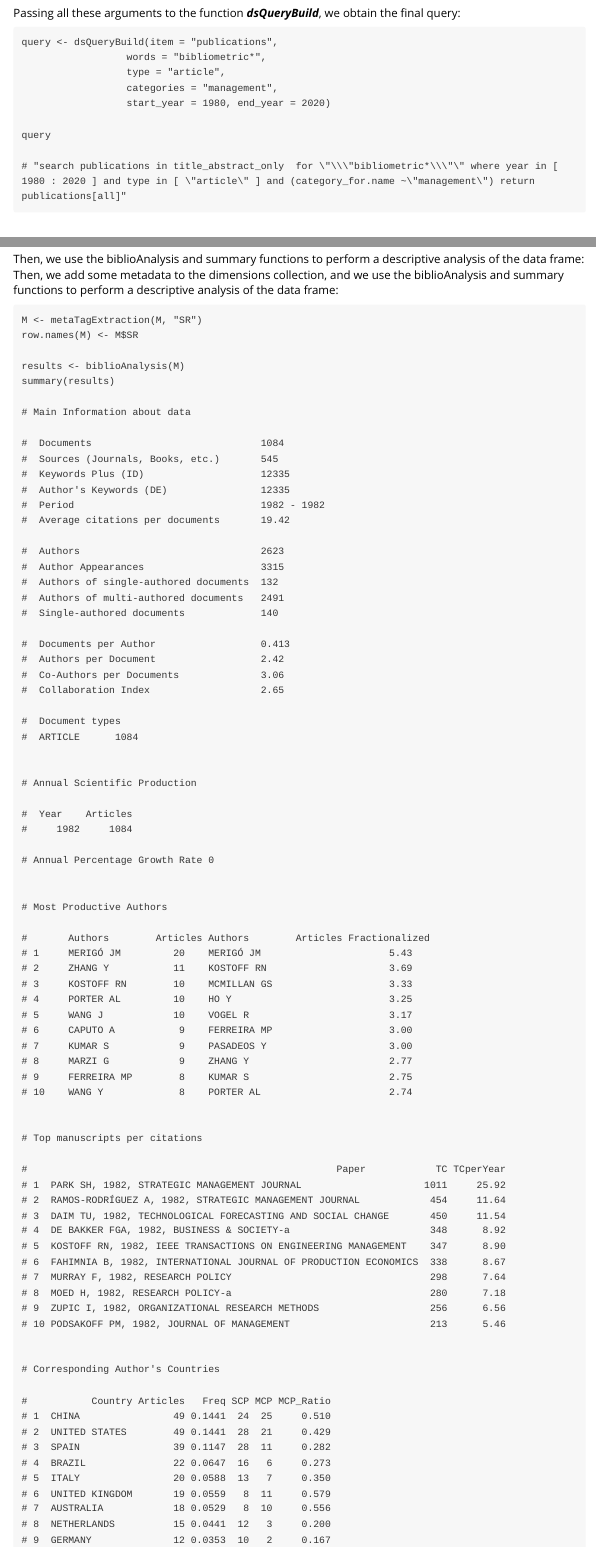
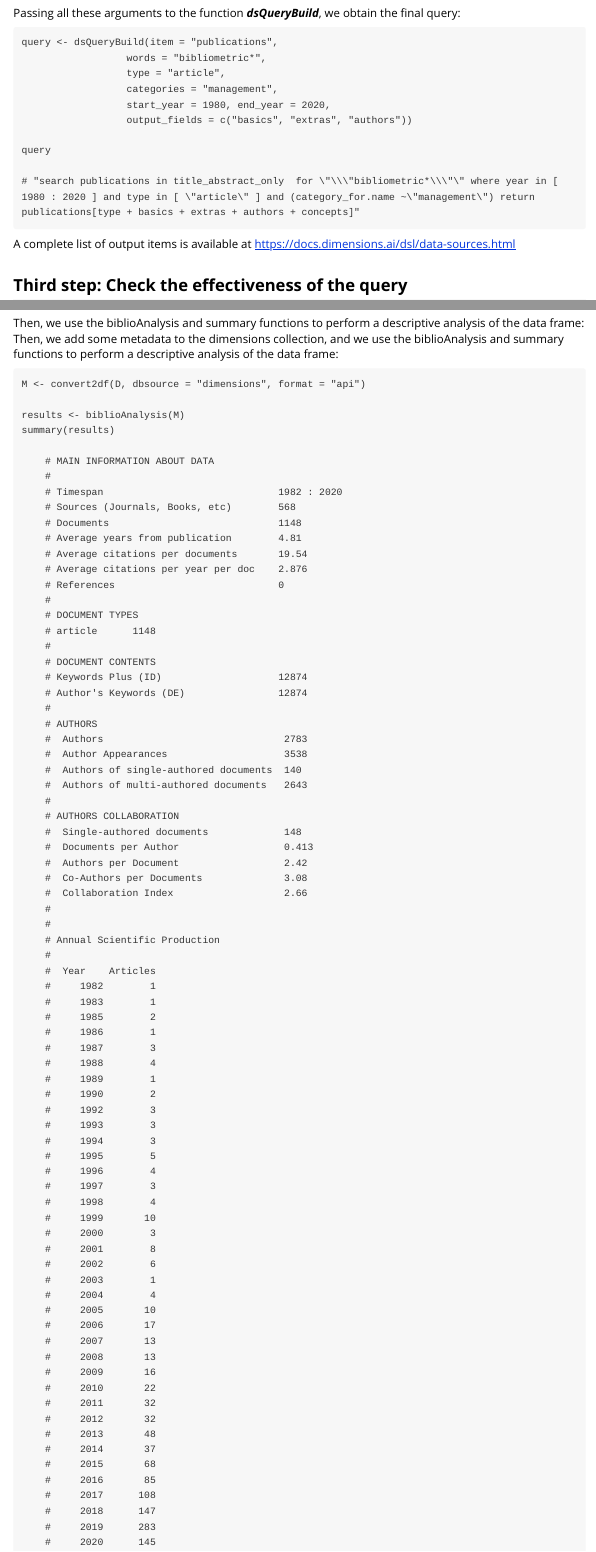
Before and after one commit to massimoaria/dimensionsR, an R Markdown document (vignettes/A_Brief_Example.Rmd): the page in a window 1100 px wide, from 2140 px down before the commit and from 2210 px down after it, so that both start at the same text, and a second part further down, joined at a grey line. Rendered offline with R 4.5, knitr and Pandoc, with nearby package versions.

Commit message:
Added argument "output_items"

```diff
--- a/R/dsQueryBuild.R
+++ b/R/dsQueryBuild.R
@@ -31,6 +33,12 @@
 #'
 #' @export
 #'
-dsQueryBuild <- function(item = "publications", words = "bibliometric*", full.search=FALSE, type = "article", categories = "", start_year =NULL, end_year=NULL){
+dsQueryBuild <- function(item = "publications", words = "bibliometric*",
+                         words_boolean_op = "OR", full.search=FALSE,
+                         type = "article", categories = "",
+                         output_fields = "all",
+                         start_year =NULL, end_year=NULL){
 
   # item
+  if (!(item %in% c("publications", "grants", "patents", "clinical trials"))){
+    cat("\nThe argument 'item' is not correct.\n
@@ -85,8 +103,8 @@ dsQueryBuild <- function(item = "publications", words = "bibliometric*", full.se
   # partuial matching '~'
   # categories = "management; economics"
 
-  if (nchar(categories) > 0) {
-    a <- trimws(unlist(strsplit(categories, ";")))
+  if (nchar(categories[1]) > 0) {
+    a <- trimws(categories)
     filter_category <-
       paste('category_for.name ~\"',
             a,
@@ -106,8 +124,10 @@ dsQueryBuild <- function(item = "publications", words = "bibliometric*", full.se
     filter_type <- paste('type in [', a, ']')
   }
 
-
-  return_item = paste0(item, "[all]")
+  if (nchar(output_fields[1])<1) output_fields <- "all"
+  if (item == "publications") {item_type <- "type + "}else{item_type <- ""}
+  return_fields <- paste0("[",item_type, paste0(output_fields, collapse = " + "),"]")
+  return_item = paste0(item, return_fields)
 
   #step_query <- ' limit 1000 skip 0'
 
@@ -122,7 +142,7 @@ dsQueryBuild <- function(item = "publications", words = "bibliometric*", full.se
                      filter_type)
   }
 
-  if (nchar(categories) > 0) {
+  if (nchar(categories[1]) > 0) {
     query <-  paste0(query,
                      ' and (',
                      filter_category,
--- a/vignettes/A_Brief_Example.Rmd
+++ b/vignettes/A_Brief_Example.Rmd
@@ -142,13 +146,14 @@ Passing all these arguments to the function ***dsQueryBuild***, we obtain the fi
                       words = "bibliometric*",
                       type = "article",
                       categories = "management",
-                      start_year = 1980, end_year = 2020)
+                      start_year = 1980, end_year = 2020,
+                      output_fields = c("basics", "extras", "authors"))
 
     query
 
-    # "search publications in title_abstract_only  for \"\\\"bibliometric*\\\"\" where year in [ 1980 : 2020 ] and type in [ \"article\" ] and (category_for.name ~\"management\") return publications[all]"
+    # "search publications in title_abstract_only  for \"\\\"bibliometric*\\\"\" where year in [ 1980 : 2020 ] and type in [ \"article\" ] and (category_for.name ~\"management\") return publications[type + basics + extras + authors + concepts]"
 
-
+A complete list of output items is available at https://docs.dimensions.ai/dsl/data-sources.html
 &nbsp;
 
 ## Third step: Check the effectiveness of the query
@@ -265,83 +274,79 @@ First, we install and load the bibliometrix package:
 
 Then, we use the biblioAnalysis and summary functions to perform a descriptive analysis of the data frame: Then, we add some metadata to the dimensions collection, and we use the biblioAnalysis and summary functions to perform a descriptive analysis of the data frame:
 
-    M <- metaTagExtraction(M, "SR")
-    row.names(M) <- M$SR
+    M <- convert2df(D, dbsource = "dimensions", format = "api")
 
     results <- biblioAnalysis(M)
     summary(results)
 
-    # Main Information about data
-
-    #  Documents                             1084
-    #  Sources (Journals, Books, etc.)       545
-    #  Keywords Plus (ID)                    12335
-    #  Author's Keywords (DE)                12335
-    #  Period                                1982 - 1982
-    #  Average citations per documents       19.42
-
-    #  Authors                               2623
-    #  Author Appearances                    3315
-    #  Authors of single-authored documents  132
-    #  Authors of multi-authored documents   2491
-    #  Single-authored documents             140
-
-    #  Documents per Author                  0.413
-    #  Authors per Document                  2.42
-    #  Co-Authors per Documents              3.06
-    #  Collaboration Index                   2.65
-
-    #  Document types
-    #  ARTICLE      1084
-
-
-    # Annual Scientific Production
-
-    #  Year    Articles
-    #     1982     1084
-
-    # Annual Percentage Growth Rate 0
-
-
-    # Most Productive Authors
-
-    #       Authors        Articles Authors        Articles Fractionalized
-    # 1     MERIGÓ JM         20    MERIGÓ JM                      5.43
-    # 2     ZHANG Y           11    KOSTOFF RN                     3.69
-    # 3     KOSTOFF RN        10    MCMILLAN GS                    3.33
-    # 4     PORTER AL         10    HO Y                           3.25
-    # 5     WANG J            10    VOGEL R                        3.17
-    # 6     CAPUTO A           9    FERREIRA MP                    3.00
-    # 7     KUMAR S            9    PASADEOS Y                     3.00
-    # 8     MARZI G            9    ZHANG Y                        2.77
-    # 9     FERREIRA MP        8    KUMAR S                        2.75
-    # 10    WANG Y             8    PORTER AL                      2.74
-
-
-    # Top manuscripts per citations
-
-    #                                                     Paper            TC TCperYear
-    # 1  PARK SH, 1982, STRATEGIC MANAGEMENT JOURNAL                     1011     25.92
-    # 2  RAMOS-RODRÍGUEZ A, 1982, STRATEGIC MANAGEMENT JOURNAL            454     11.64
-    # 3  DAIM TU, 1982, TECHNOLOGICAL FORECASTING AND SOCIAL CHANGE       450     11.54
-    # 4  DE BAKKER FGA, 1982, BUSINESS & SOCIETY-a                        348      8.92
-    # 5  KOSTOFF RN, 1982, IEEE TRANSACTIONS ON ENGINEERING MANAGEMENT    347      8.90
-    # 6  FAHIMNIA B, 1982, INTERNATIONAL JOURNAL OF PRODUCTION ECONOMICS  338      8.67
-    # 7  MURRAY F, 1982, RESEARCH POLICY                                  298      7.64
-    # 8  MOED H, 1982, RESEARCH POLICY-a                                  280      7.18
-    # 9  ZUPIC I, 1982, ORGANIZATIONAL RESEARCH METHODS                   256      6.56
-    # 10 PODSAKOFF PM, 1982, JOURNAL OF MANAGEMENT                        213      5.46
-
-
-    # Corresponding Author's Countries
-
-    #           Country Articles   Freq SCP MCP MCP_Ratio
-    # 1  CHINA                49 0.1441  24  25     0.510
-    # 2  UNITED STATES        49 0.1441  28  21     0.429
-    # 3  SPAIN                39 0.1147  28  11     0.282
-    # 4  BRAZIL               22 0.0647  16   6     0.273
-    # 5  ITALY                20 0.0588  13   7     0.350
-    # 6  UNITED KINGDOM       19 0.0559   8  11     0.579
-    # 7  AUSTRALIA            18 0.0529   8  10     0.556
-    # 8  NETHERLANDS          15 0.0441  12   3     0.200
-    # 9  GERMANY              12 0.0353  10   2     0.167
+        # MAIN INFORMATION ABOUT DATA
+        #
+        # Timespan                              1982 : 2020
+        # Sources (Journals, Books, etc)        568
+        # Documents                             1148
+        # Average years from publication        4.81
+        # Average citations per documents       19.54
+        # Average citations per year per doc    2.876
+        # References                            0
+        #
+        # DOCUMENT TYPES
+        # article      1148
+        #
+        # DOCUMENT CONTENTS
+        # Keywords Plus (ID)                    12874
+        # Author's Keywords (DE)                12874
+        #
+        # AUTHORS
+        #  Authors                               2783
+        #  Author Appearances                    3538
+        #  Authors of single-authored documents  140
+        #  Authors of multi-authored documents   2643
+        #
+        # AUTHORS COLLABORATION
+        #  Single-authored documents             148
+        #  Documents per Author                  0.413
+        #  Authors per Document                  2.42
+        #  Co-Authors per Documents              3.08
+        #  Collaboration Index                   2.66
+        #
+        #
+        # Annual Scientific Production
+        #
+        #  Year    Articles
+        #     1982        1
+        #     1983        1
+        #     1985        2
+        #     1986        1
+        #     1987        3
+        #     1988        4
+        #     1989        1
+        #     1990        2
+        #     1992        3
+        #     1993        3
+        #     1994        3
+        #     1995        5
+        #     1996        4
+        #     1997        3
+        #     1998        4
+        #     1999       10
+        #     2000        3
+        #     2001        8
+        #     2002        6
+        #     2003        1
+        #     2004        4
+        #     2005       10
+        #     2006       17
+        #     2007       13
+        #     2008       13
+        #     2009       16
+        #     2010       22
+        #     2011       32
+        #     2012       32
+        #     2013       48
+        #     2014       37
+        #     2015       68
+        #     2016       85
+        #     2017      108
+        #     2018      147
+        #     2019      283
+        #     2020      145
```
Also changed, not shown: R/dsQueryBuild.R (18 more changed lines), vignettes/A_Brief_Example.Rmd (168 more changed lines), 1 other file.
